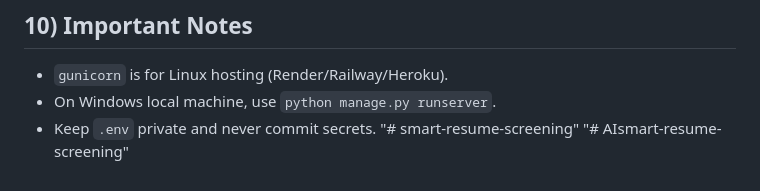
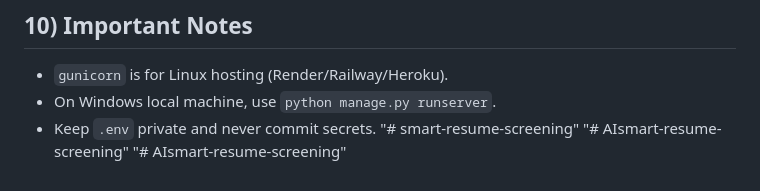
Before and after one commit to DarshanNaina/ai-smart-resume-screening, a Markdown page: README.md, the part around the change. Rendered like a GitHub page.

```diff
--- a/README.md
+++ b/README.md
@@ -135,3 +135,4 @@ Use same environment values and commands:
 - Keep `.env` private and never commit secrets.
 "# smart-resume-screening"
 "# AIsmart-resume-screening"
+"# AIsmart-resume-screening"
```
